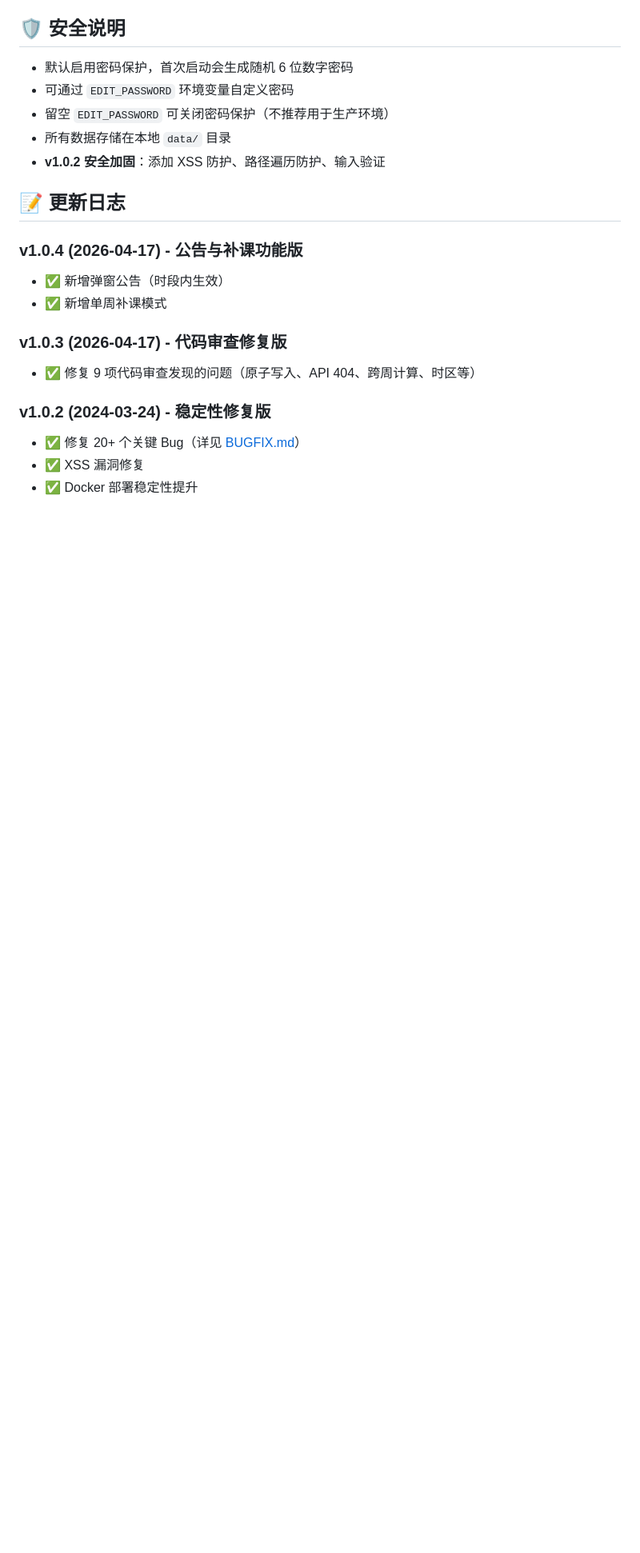
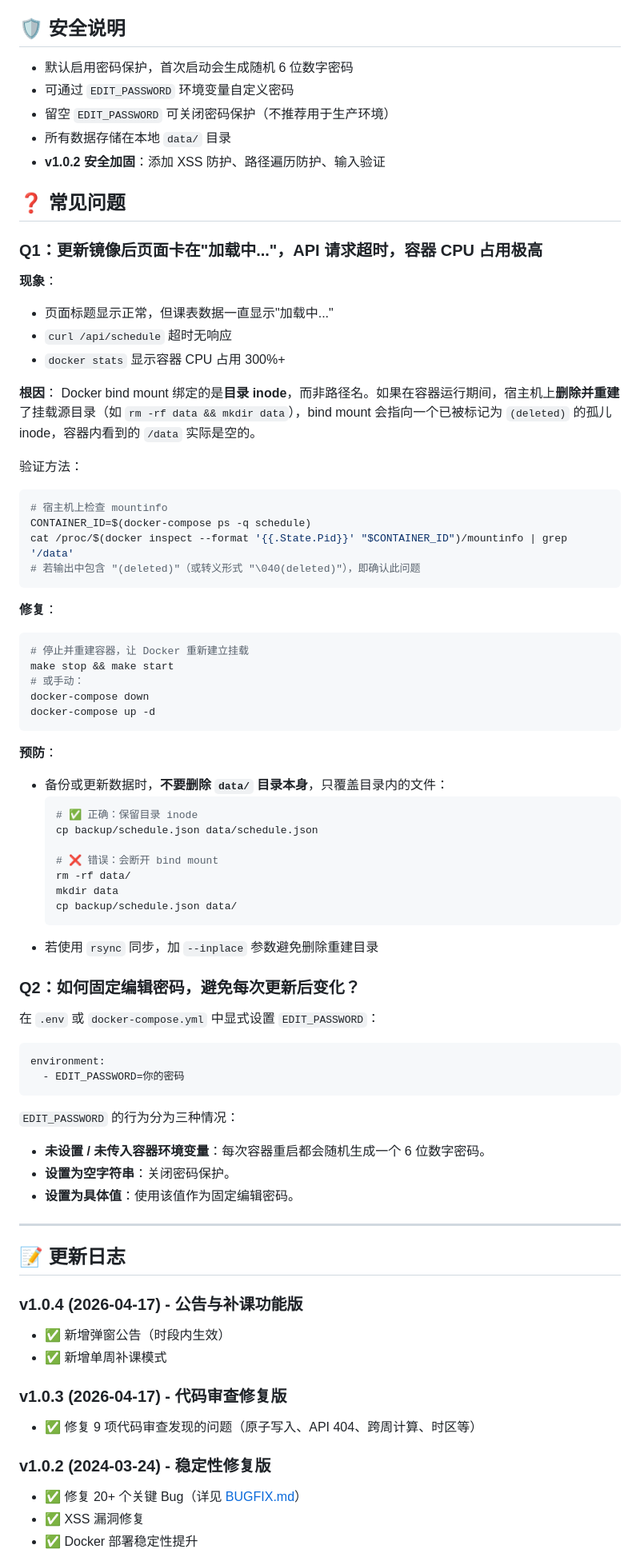
Before and after one commit to yang12535/schedule-web, a Markdown page: README.md, the part around the change. Shown at 80% size. Drawn GitHub-style; blank space fills up the shorter version.

Commit message:
docs: add FAQ for Docker bind mount //deleted issue (#6)
- Add Q1: explain bind mount inode issue causing high CPU and loading failure
- Add prevention guide: do not rm -rf the data directory itself
- Add Q2: clarify EDIT_PASSWORD behavior (unset, empty, fixed value)
- Fix container name inconsistency, use docker-compose commands

Co-authored-by: yang12535 <yang12535@users.noreply.github.com>

````diff
--- a/README.md
+++ b/README.md
@@ -167,6 +167,62 @@ schedule-web/
 - 所有数据存储在本地 `data/` 目录
 - **v1.0.2 安全加固**：添加 XSS 防护、路径遍历防护、输入验证
 
+## ❓ 常见问题
+
+### Q1：更新镜像后页面卡在"加载中..."，API 请求超时，容器 CPU 占用极高
+
+**现象**：
+- 页面标题显示正常，但课表数据一直显示"加载中..."
+- `curl /api/schedule` 超时无响应
+- `docker stats` 显示容器 CPU 占用 300%+
+
+**根因**：
+Docker bind mount 绑定的是**目录 inode**，而非路径名。如果在容器运行期间，宿主机上**删除并重建**了挂载源目录（如 `rm -rf data && mkdir data`），bind mount 会指向一个已被标记为 `(deleted)` 的孤儿 inode，容器内看到的 `/data` 实际是空的。
+
+验证方法：
+```bash
+# 宿主机上检查 mountinfo
+CONTAINER_ID=$(docker-compose ps -q schedule)
+cat /proc/$(docker inspect --format '{{.State.Pid}}' "$CONTAINER_ID")/mountinfo | grep '/data'
+# 若输出中包含 "(deleted)"（或转义形式 "\040(deleted)"），即确认此问题
+```
+
+**修复**：
+```bash
+# 停止并重建容器，让 Docker 重新建立挂载
+make stop && make start
+# 或手动：
+docker-compose down
+docker-compose up -d
+```
+
+**预防**：
+- 备份或更新数据时，**不要删除 `data/` 目录本身**，只覆盖目录内的文件：
+  ```bash
+  # ✅ 正确：保留目录 inode
+  cp backup/schedule.json data/schedule.json
+
+  # ❌ 错误：会断开 bind mount
+  rm -rf data/
+  mkdir data
+  cp backup/schedule.json data/
+  ```
+- 若使用 `rsync` 同步，加 `--inplace` 参数避免删除重建目录
+
+### Q2：如何固定编辑密码，避免每次更新后变化？
+
+在 `.env` 或 `docker-compose.yml` 中显式设置 `EDIT_PASSWORD`：
+```yaml
+environment:
+  - EDIT_PASSWORD=你的密码
+```
+`EDIT_PASSWORD` 的行为分为三种情况：
+- **未设置 / 未传入容器环境变量**：每次容器重启都会随机生成一个 6 位数字密码。
+- **设置为空字符串**：关闭密码保护。
+- **设置为具体值**：使用该值作为固定编辑密码。
+
+---
+
 ## 📝 更新日志
 
 ### v1.0.4 (2026-04-17) - 公告与补课功能版
````
